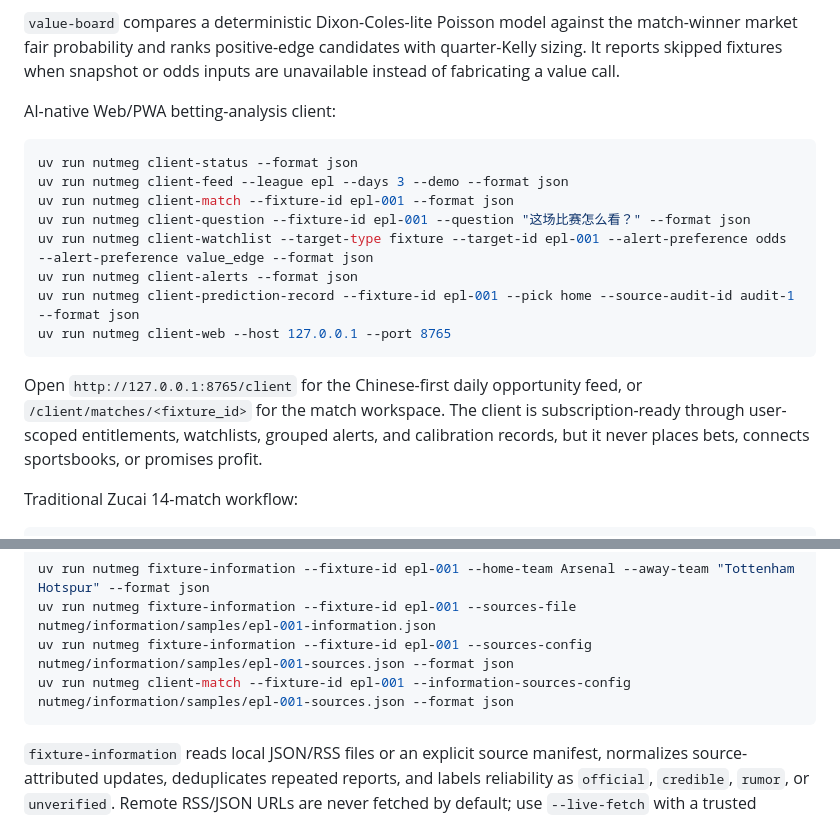
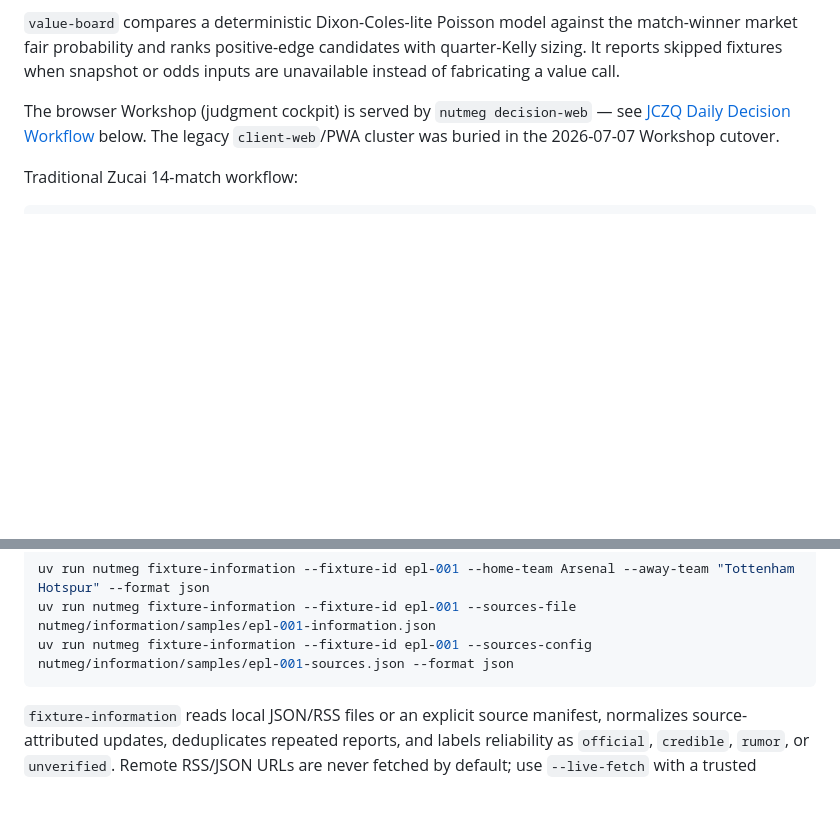
Before and after one commit to Jerenus/Nutmeg, a Markdown page: README.md, 2 parts joined by grey strips. Drawn GitHub-style; blank space fills up the shorter version.

Commit message:
docs(readme): 删已下葬 client-web 簇文档——指向 decision-web Workshop
Workshop Task 1 下葬了 8 个 client-* 命令 + PWA client 页，但 README 仍教
client-status/feed/match/question/watchlist/alerts/prediction-record/web 与
http://127.0.0.1:8765/client。整段删除，改为一句指向决策本体段的 decision-web
Workshop；顺手删 fixture-information 示例里残留的 client-match 一行。

Co-Authored-By: Claude Opus 4.8 (1M context) <noreply@anthropic.com>

````diff
--- a/README.md
+++ b/README.md
@@ -198,24 +198,10 @@ the match-winner market fair probability and ranks positive-edge candidates with
 quarter-Kelly sizing. It reports skipped fixtures when snapshot or odds inputs
 are unavailable instead of fabricating a value call.
 
-AI-native Web/PWA betting-analysis client:
-
-```bash
-uv run nutmeg client-status --format json
-uv run nutmeg client-feed --league epl --days 3 --demo --format json
-uv run nutmeg client-match --fixture-id epl-001 --format json
-uv run nutmeg client-question --fixture-id epl-001 --question "这场比赛怎么看？" --format json
-uv run nutmeg client-watchlist --target-type fixture --target-id epl-001 --alert-preference odds --alert-preference value_edge --format json
-uv run nutmeg client-alerts --format json
-uv run nutmeg client-prediction-record --fixture-id epl-001 --pick home --source-audit-id audit-1 --format json
-uv run nutmeg client-web --host 127.0.0.1 --port 8765
-```
-
-Open `http://127.0.0.1:8765/client` for the Chinese-first daily opportunity
-feed, or `/client/matches/<fixture_id>` for the match workspace. The client is
-subscription-ready through user-scoped entitlements, watchlists, grouped alerts,
-and calibration records, but it never places bets, connects sportsbooks, or
-promises profit.
+The browser Workshop (judgment cockpit) is served by `nutmeg decision-web` — see
+[JCZQ Daily Decision Workflow](#jczq-daily-decision-workflow-decision-ontology)
+below. The legacy `client-web`/PWA cluster was buried in the 2026-07-07 Workshop
+cutover.
 
 Traditional Zucai 14-match workflow:
 
@@ -284,7 +270,6 @@ Latest fixture information digest:
 uv run nutmeg fixture-information --fixture-id epl-001 --home-team Arsenal --away-team "Tottenham Hotspur" --format json
 uv run nutmeg fixture-information --fixture-id epl-001 --sources-file nutmeg/information/samples/epl-001-information.json
 uv run nutmeg fixture-information --fixture-id epl-001 --sources-config nutmeg/information/samples/epl-001-sources.json --format json
-uv run nutmeg client-match --fixture-id epl-001 --information-sources-config nutmeg/information/samples/epl-001-sources.json --format json
 ```
 
 `fixture-information` reads local JSON/RSS files or an explicit source manifest,
````
